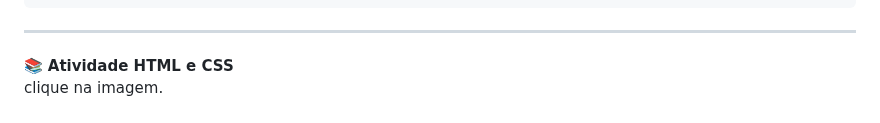
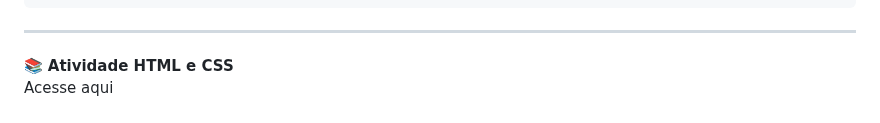
Before and after one commit to ClaudenyAvelino/html-basico, a Markdown page: README.md, the part around the change. Drawn GitHub-style.

Commit message:
Atualização link atividade.

```diff
--- a/README.md
+++ b/README.md
@@ -1046,7 +1046,7 @@ body {
 
 ---
 📚 **Atividade HTML e CSS**
-clique na imagem.
+Acesse aqui
 
 [![Formulario](assets/html-css.png)](https://forms.gle/Ku8EgGNLCYigmuAh6)
 ---
```
